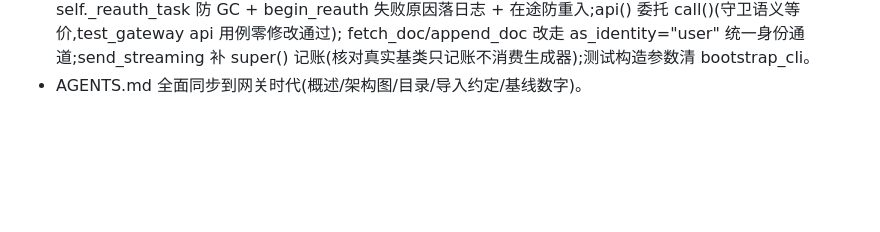
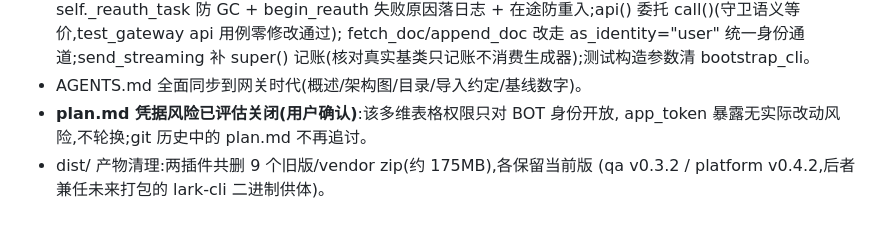
Before and after one commit to Ndsanes/astrbot_plugin_feishu_qa, a Markdown page: HANDOFF.md, the part around the change. Rendered like a GitHub page; blank space fills up the shorter version.

Commit message:
docs: 记录 token 风险关闭结论与 dist 清理

```diff
--- a/HANDOFF.md
+++ b/HANDOFF.md
@@ -293,3 +293,7 @@ download_media/auth_*)此前不传 bin_path、依赖环境 PATH——容器内
   fetch_doc/append_doc 改走 as_identity="user" 统一身份通道;send_streaming 补
   super() 记账(核对真实基类只记账不消费生成器);测试构造参数清 bootstrap_cli。
 - AGENTS.md 全面同步到网关时代(概述/架构图/目录/导入约定/基线数字)。
+- **plan.md 凭据风险已评估关闭(用户确认)**:该多维表格权限只对 BOT 身份开放,
+  app_token 暴露无实际改动风险,不轮换;git 历史中的 plan.md 不再追讨。
+- dist/ 产物清理:两插件共删 9 个旧版/vendor zip(约 175MB),各保留当前版
+  (qa v0.3.2 / platform v0.4.2,后者兼任未来打包的 lark-cli 二进制供体)。
```
